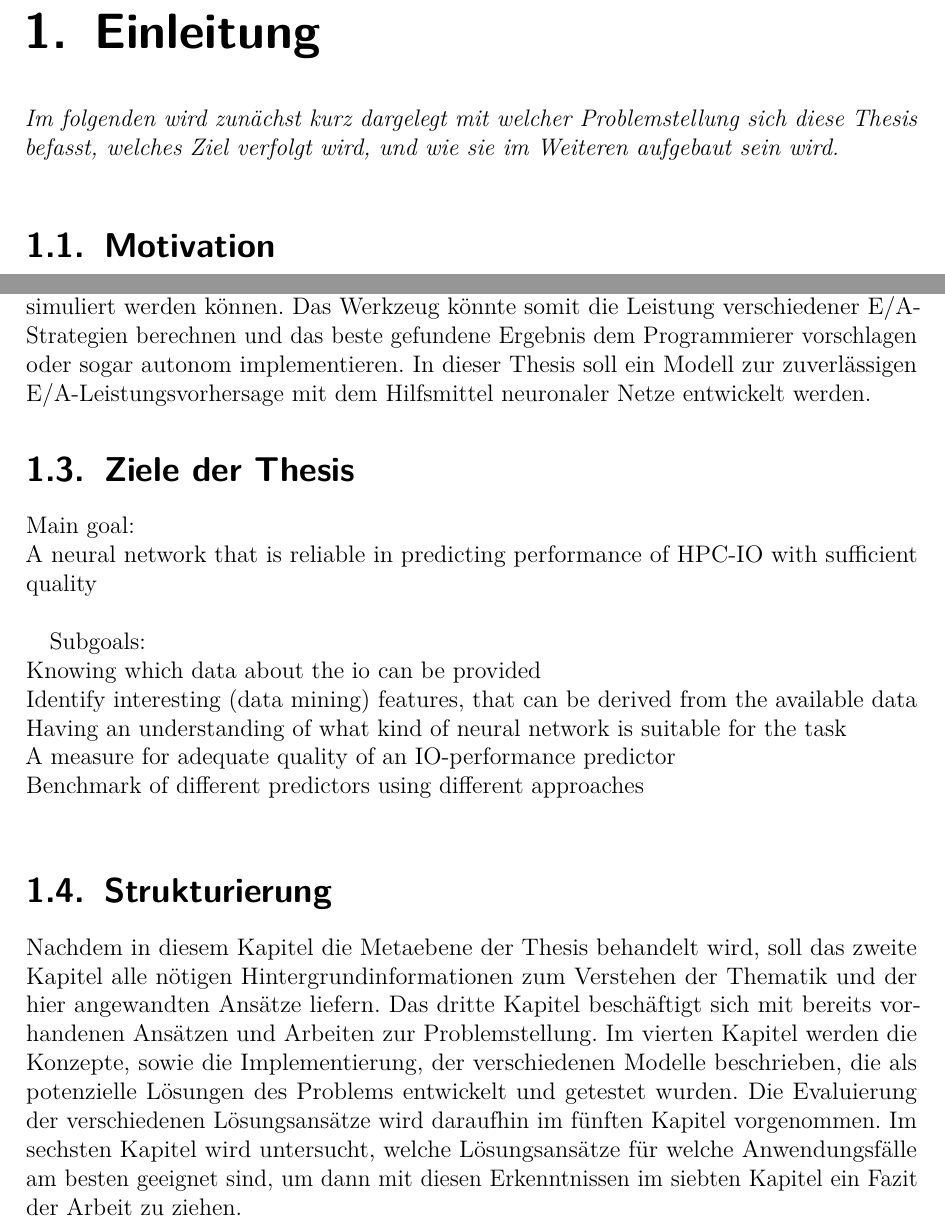
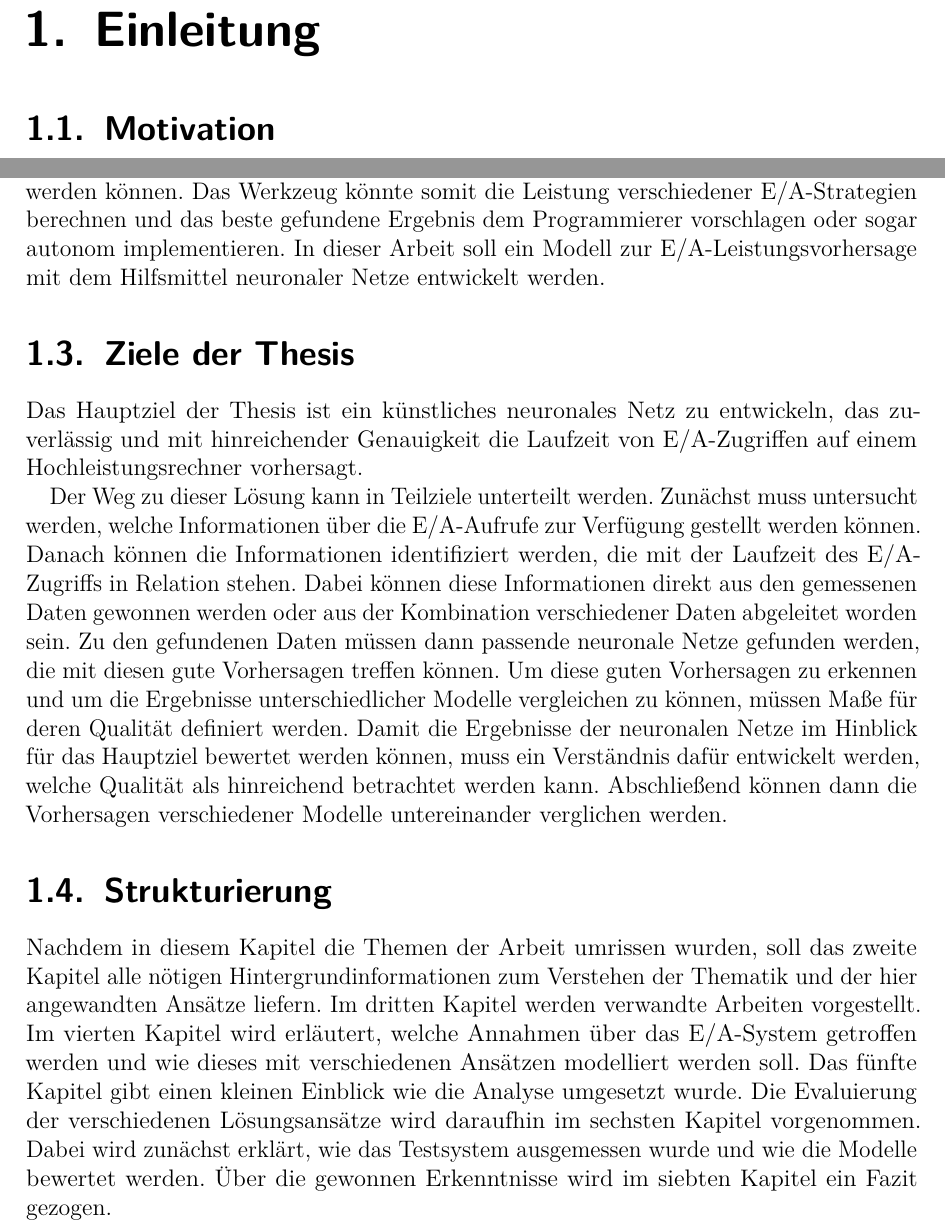
Before and after one commit to Fabse92/BA, a LaTeX thesis (Thesis/bericht.tex): two parts of pages 5 and 6 of 89, joined at a grey line, cut so that both start at the same text. Compiled offline with pdfLaTeX.

Commit message:
einführungs kapitel überarbeitet

```diff
--- a/Thesis/bericht.tex
+++ b/Thesis/bericht.tex
@@ -105,10 +105,10 @@
 
 \chapter{Einleitung}
 \label{Einleitung}
-\textit{%
-Im folgenden wird zunächst kurz dargelegt mit welcher Problemstellung sich diese Thesis befasst, welches Ziel verfolgt wird, und wie sie im Weiteren aufgebaut sein wird.
-}
-\bigskip
+%\textit{%
+%Im folgenden wird zunächst kurz dargelegt mit welcher Problemstellung sich diese %Thesis befasst, welches Ziel verfolgt wird, und wie sie im Weiteren aufgebaut %sein wird.
+%}
+%\bigskip
 
 \section{Motivation}
 
@@ -118,6 +118,5 @@ Einerseits liegt dies am großen  technische Aufwand, der zur Vernetzung der Rec
 Um die Wissenschaftler beim Programmieren zu unterstützen, gibt es hilfreiche Tools zur Fehlerdiagnostik, Leistungsanalyse, Visualisierung des Programms und der Ergebnisse, sowie zum Parallelisieren des Programmcodes. Wünschenswert ist es dabei, wenn diese Tools die Optimierungen möglichst selbstständig durchführen können, sodass der Wissenschaftler sich auf die Funktionalität seines Programms konzentrieren kann, statt sich mit Leistungsoptimierung aufzuhalten.
 
 \section{Problemstellung}
-
 Im Bereich der Leistungsanalyse stellt sich unter anderem die Problematik der effizienten Ausnutzung der verschiedenen Puffer-Speicher (Caches), wie Arbeitsspeicher, und die direkt auf dem Prozessor-Chip liegenden Caches.
 Werkzeuge können den Nutzer eines Hochleistungsrechners dabei unterstützen ein Programm mit möglichst produktiver E/A zu schreiben.
@@ -125,20 +124,24 @@ Zur Entwicklung eines solchen Werkzeugs muss das E/A-System des Hochleistungsrec
 Die Vorhersage der benötigten Zeit für eine E/A-Aktion kann dabei helfen das zugrunde liegende System besser zu verstehen. Wenn mit einem Modell E/A-Leistung zuverlässig mit guter Genauigkeit vorhergesagt werden kann, so können durch Studium dieses einfacheren Systems Aussagen über das Komplexe gemacht werden.
 Ein gutes Modell hätte zudem den Vorteil, dass verschiedene E/A-Aufrufe schnell und ohne großen Aufwand simuliert werden können. Das Werkzeug könnte somit die Leistung verschiedener E/A-Strategien berechnen und das beste gefundene Ergebnis dem Programmierer vorschlagen oder sogar autonom implementieren.
-In dieser Thesis soll ein Modell zur zuverlässigen E/A-Leistungsvorhersage mit dem Hilfsmittel neuronaler Netze entwickelt werden.
+In dieser Arbeit soll ein Modell zur E/A-Leistungsvorhersage mit dem Hilfsmittel neuronaler Netze entwickelt werden.
 
 \section{Ziele der Thesis}
-Main goal:\\
-A neural network that is reliable in predicting performance of HPC-IO with sufficient quality\\
-
-Subgoals:\\
-Knowing which data about the io can be provided\\
-Identify interesting (data mining) features, that can be derived from the available data\\
-Having an understanding of what kind of neural network is suitable for the task\\
-A measure for adequate quality of an IO-performance predictor \\
-Benchmark of different predictors using different approaches\\
+Das Hauptziel der Thesis ist ein künstliches neuronales Netz zu entwickeln, das zuverlässig und mit hinreichender Genauigkeit die Laufzeit von E/A-Zugriffen auf einem Hochleistungsrechner vorhersagt.
+
+Der Weg zu dieser Lösung kann in Teilziele unterteilt werden.
+Zunächst muss untersucht werden, welche Informationen über die E/A-Aufrufe zur Verfügung gestellt werden können.
+Danach können die Informationen identifiziert werden, die mit der Laufzeit des E/A-Zugriffs in Relation stehen. Dabei können diese Informationen direkt aus den gemessenen Daten gewonnen werden oder aus der Kombination verschiedener Daten abgeleitet worden sein.
+Zu den gefundenen Daten müssen dann passende neuronale Netze gefunden werden, die mit diesen gute Vorhersagen treffen können.
+Um diese guten Vorhersagen zu erkennen und um die Ergebnisse unterschiedlicher Modelle vergleichen zu können, müssen Maße für deren Qualität definiert werden.
+Damit die Ergebnisse der neuronalen Netze im Hinblick für das Hauptziel bewertet werden können, muss ein Verständnis dafür entwickelt werden, welche Qualität als hinreichend betrachtet werden kann.
+Abschließend können dann die Vorhersagen verschiedener Modelle untereinander verglichen werden.
 
 \section{Strukturierung}
-Nachdem in diesem Kapitel die Metaebene der Thesis behandelt wird, soll das zweite Kapitel alle nötigen Hintergrundinformationen zum Verstehen der Thematik und der hier angewandten Ansätze liefern. Das dritte Kapitel beschäftigt sich mit bereits vorhandenen Ansätzen und Arbeiten zur Problemstellung. Im vierten Kapitel werden die Konzepte, sowie die Implementierung, der verschiedenen Modelle beschrieben, die als potenzielle Lösungen des Problems entwickelt und getestet wurden. Die Evaluierung der verschiedenen Lösungsansätze wird daraufhin im fünften Kapitel vorgenommen. Im sechsten Kapitel wird untersucht, welche Lösungsansätze für welche Anwendungsfälle am besten geeignet sind, um dann mit diesen Erkenntnissen im siebten Kapitel ein Fazit der Arbeit zu ziehen.
+Nachdem in diesem Kapitel die Themen der Arbeit umrissen wurden, soll das zweite Kapitel alle nötigen Hintergrundinformationen zum Verstehen der Thematik und der hier angewandten Ansätze liefern. Im dritten Kapitel werden verwandte Arbeiten vorgestellt.
+Im vierten Kapitel wird erläutert, welche Annahmen über das E/A-System getroffen werden und wie dieses mit verschiedenen Ansätzen modelliert werden soll.
+Das fünfte Kapitel gibt einen kleinen Einblick wie die Analyse umgesetzt wurde.
+Die Evaluierung der verschiedenen Lösungsansätze wird daraufhin im sechsten Kapitel vorgenommen. Dabei wird zunächst erklärt, wie das Testsystem ausgemessen wurde und wie die Modelle bewertet werden.
+Über die gewonnen Erkenntnisse wird im siebten Kapitel ein Fazit gezogen.
 
 \chapter{Hintergrund}
 \label{Hintergrund}
```
Also changed, not shown: Thesis/bericht.tex (2 more changed lines).
